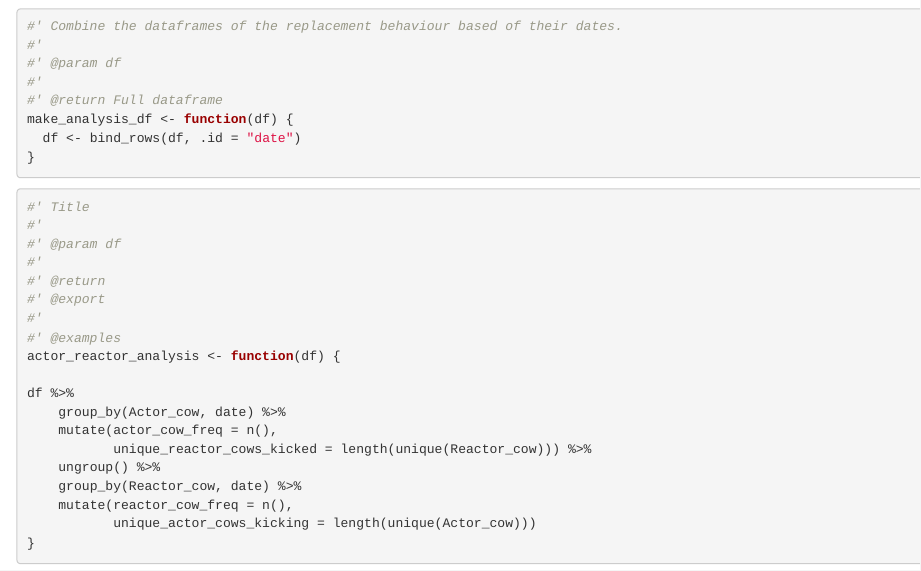
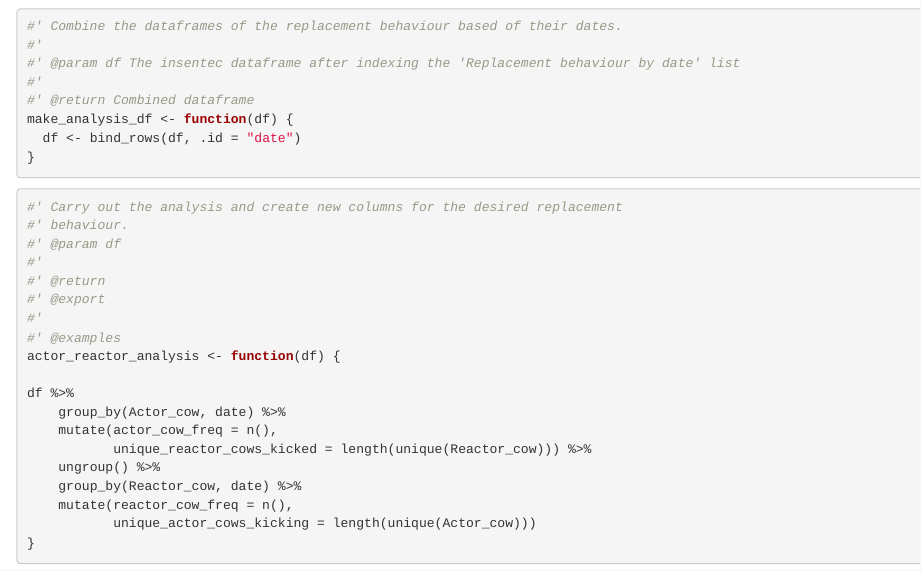
Before and after one commit to MOO-VIS/Peek-a-Moo, an R Markdown document (eda.rmd): the page in a window 1100 px wide, from 70 px down. Rendered offline with R 4.5, knitr and Pandoc, with nearby package versions; some code elsewhere in the file could not run offline.

Commit message:
Add documentation for the make_analysis_df function

````diff
--- a/eda.rmd
+++ b/eda.rmd
@@ -15,17 +15,17 @@ my_df <- bind_rows(dashboard_Insentec$`Replacement behaviour by date`, .id = "da
 ```{r}
 #' Combine the dataframes of the replacement behaviour based of their dates.
 #'
-#' @param df
+#' @param df The insentec dataframe after indexing the 'Replacement behaviour by date' list
 #'
-#' @return Full dataframe
+#' @return Combined dataframe
 make_analysis_df <- function(df) {
   df <- bind_rows(df, .id = "date")
 }
 ```
 
 ```{r}
-#' Title
-#'
+#' Carry out the analysis and create new columns for the desired replacement
+#' behaviour.
 #' @param df
 #'
 #' @return
````
